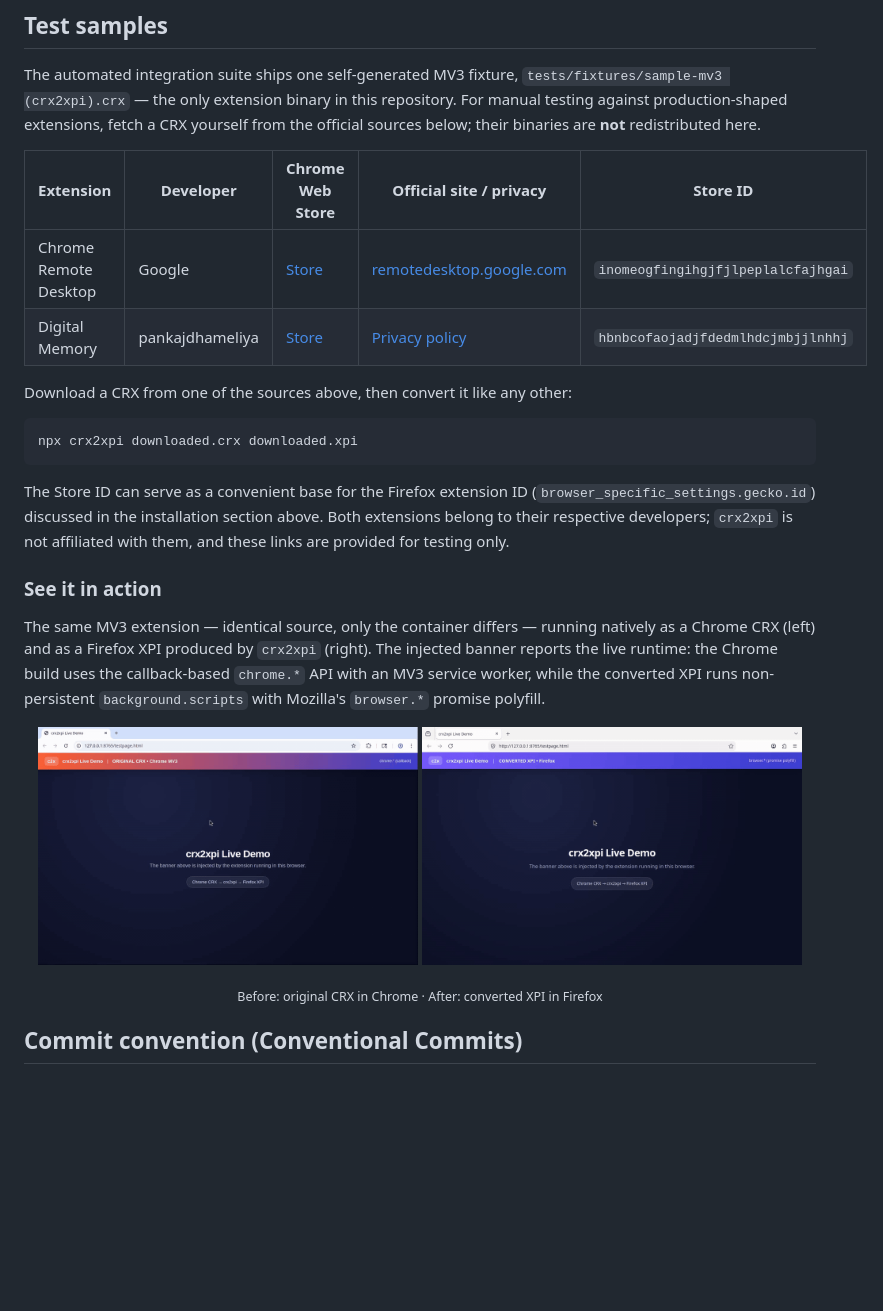
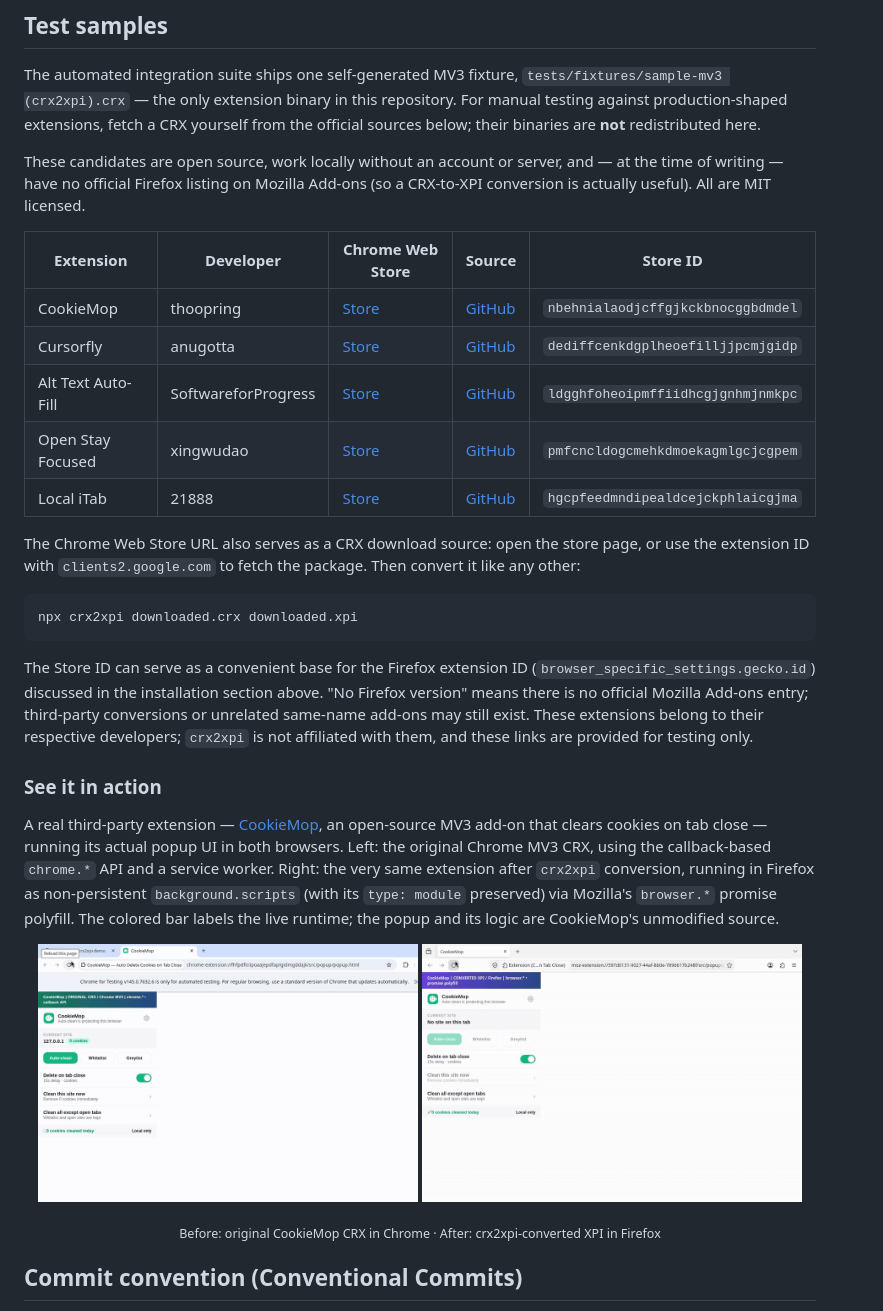
Before and after one commit to url9/crx2xpi, a Markdown page: README.md, the part around one of its changes. Drawn GitHub-style; pictures changed too: docs/demo-chrome.gif, docs/demo-firefox.gif; blank space fills up the shorter version.

````diff
--- a/README.md
+++ b/README.md
@@ -173,12 +173,21 @@ repository. For manual testing against production-shaped extensions, fetch a
 CRX yourself from the official sources below; their binaries are **not**
 redistributed here.
 
-| Extension | Developer | Chrome Web Store | Official site / privacy | Store ID |
+These candidates are open source, work locally without an account or server,
+and — at the time of writing — have no official Firefox listing on Mozilla
+Add-ons (so a CRX-to-XPI conversion is actually useful). All are MIT licensed.
+
+| Extension | Developer | Chrome Web Store | Source | Store ID |
 | --- | --- | --- | --- | --- |
-| Chrome Remote Desktop | Google | [Store](https://chromewebstore.google.com/detail/chrome-remote-desktop/inomeogfingihgjfjlpeplalcfajhgai) | [remotedesktop.google.com](https://remotedesktop.google.com/) | `inomeogfingihgjfjlpeplalcfajhgai` |
-| Digital Memory | pankajdhameliya | [Store](https://chromewebstore.google.com/detail/digital-memory/hbnbcofaojadjfdedmlhdcjmbjjlnhhj) | [Privacy policy](https://digitalmemory.netlify.app/privacy-policy) | `hbnbcofaojadjfdedmlhdcjmbjjlnhhj` |
+| CookieMop | thoopring | [Store](https://chromewebstore.google.com/detail/cookiemop/nbehnialaodjcffgjkckbnocggbdmdel) | [GitHub](https://github.com/thoopring/cookiemop) | `nbehnialaodjcffgjkckbnocggbdmdel` |
+| Cursorfly | anugotta | [Store](https://chromewebstore.google.com/detail/cursorfly-screen-recorder/dediffcenkdgplheoefilljjpcmjgidp) | [GitHub](https://github.com/anugotta/cursorfly-screen-recorder) | `dediffcenkdgplheoefilljjpcmjgidp` |
+| Alt Text Auto-Fill | SoftwareforProgress | [Store](https://chromewebstore.google.com/detail/alt-text-auto-fill/ldgghfoheoipmffiidhcgjgnhmjnmkpc) | [GitHub](https://github.com/SoftwareforProgress/Alt-Text-Auto-Fill) | `ldgghfoheoipmffiidhcgjgnhmjnmkpc` |
+| Open Stay Focused | xingwudao | [Store](https://chromewebstore.google.com/detail/open-stay-focused/pmfcncldogcmehkdmoekagmlgcjcgpem) | [GitHub](https://github.com/xingwudao/open-stay-focused) | `pmfcncldogcmehkdmoekagmlgcjcgpem` |
+| Local iTab | 21888 | [Store](https://chromewebstore.google.com/detail/local-itab/hgcpfeedmndipealdcejckphlaicgjma) | [GitHub](https://github.com/21888/chrome-local-itab) | `hgcpfeedmndipealdcejckphlaicgjma` |
 
-Download a CRX from one of the sources above, then convert it like any other:
+The Chrome Web Store URL also serves as a CRX download source: open the store
+page, or use the extension ID with `clients2.google.com` to fetch the package.
+Then convert it like any other:
 
 ```bash
 npx crx2xpi downloaded.crx downloaded.xpi
@@ -186,16 +195,20 @@ npx crx2xpi downloaded.crx downloaded.xpi
 
 The Store ID can serve as a convenient base for the Firefox extension ID
 (`browser_specific_settings.gecko.id`) discussed in the installation section
-above. Both extensions belong to their respective developers; `crx2xpi` is not
-affiliated with them, and these links are provided for testing only.
+above. "No Firefox version" means there is no official Mozilla Add-ons entry;
+third-party conversions or unrelated same-name add-ons may still exist. These
+extensions belong to their respective developers; `crx2xpi` is not affiliated
+with them, and these links are provided for testing only.
 
 ### See it in action
 
-The same MV3 extension — identical source, only the container differs — running
-natively as a Chrome CRX (left) and as a Firefox XPI produced by `crx2xpi`
-(right). The injected banner reports the live runtime: the Chrome build uses the
-callback-based `chrome.*` API with an MV3 service worker, while the converted
-XPI runs non-persistent `background.scripts` with Mozilla's `browser.*` promise
-polyfill.
+A real third-party extension — [CookieMop](https://github.com/thoopring/cookiemop),
+an open-source MV3 add-on that clears cookies on tab close — running its actual
+popup UI in both browsers. Left: the original Chrome MV3 CRX, using the
+callback-based `chrome.*` API and a service worker. Right: the very same
+extension after `crx2xpi` conversion, running in Firefox as non-persistent
+`background.scripts` (with its `type: module` preserved) via Mozilla's
+`browser.*` promise polyfill. The colored bar labels the live runtime; the
+popup and its logic are CookieMop's unmodified source.
 
 <p align="center">
@@ -204,6 +217,6 @@ polyfill.
 </p>
 
-<p align="center"><sub>Before: original CRX in Chrome · After: converted XPI in Firefox</sub></p>
+<p align="center"><sub>Before: original CookieMop CRX in Chrome · After: crx2xpi-converted XPI in Firefox</sub></p>
 
 ## Commit convention (Conventional Commits)
 
````
Also changed, not shown: other parts of README.md (+2 -2 lines), README.zh.md (+14 -9 lines).
